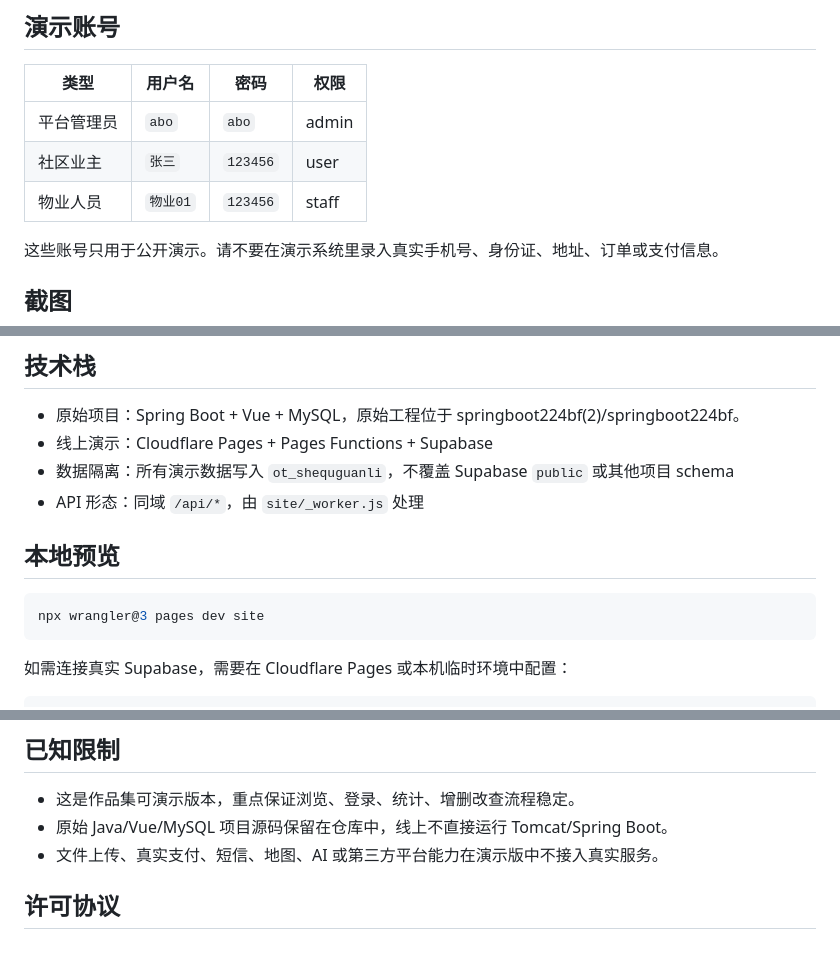
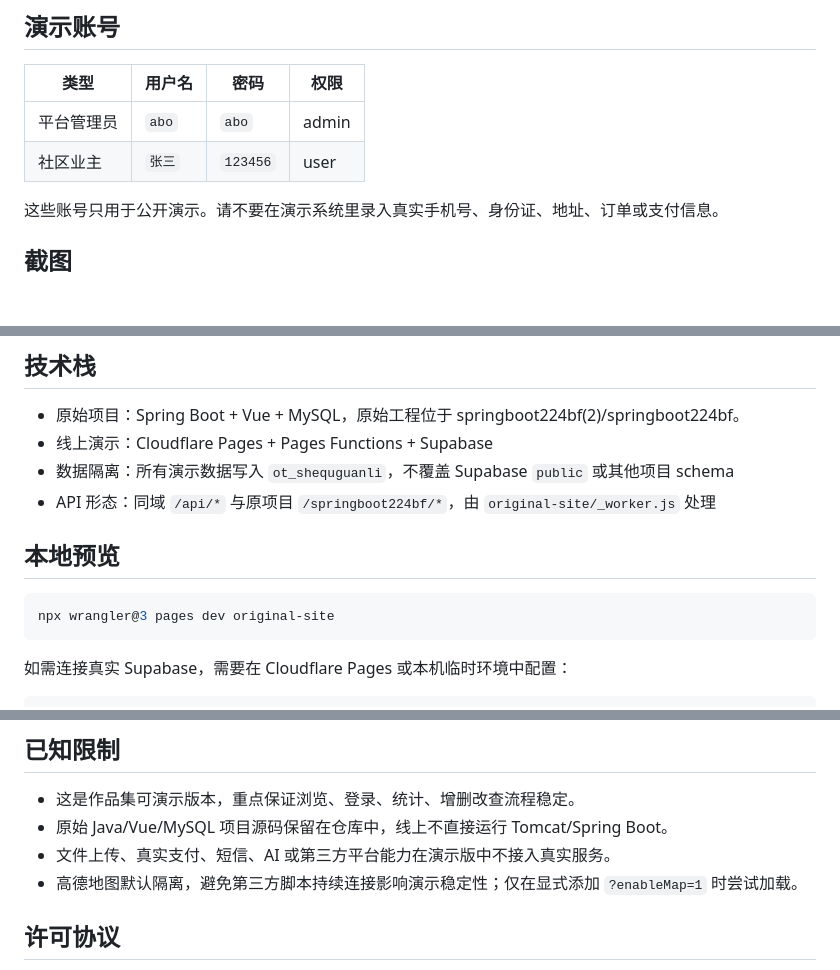
Before and after one commit to Nemo-netone/ot-shequguanli, a Markdown page: README.md, 3 parts joined by grey strips. Rendered like a GitHub page; blank space fills up the shorter version.

Commit message:
fix community demo stability: README.md

````diff
--- a/README.md
+++ b/README.md
@@ -24,7 +24,6 @@
 |---|---|---|---|
 | 平台管理员 | `abo` | `abo` | admin |
 | 社区业主 | `张三` | `123456` | user |
-| 物业人员 | `物业01` | `123456` | staff |
 
 这些账号只用于公开演示。请不要在演示系统里录入真实手机号、身份证、地址、订单或支付信息。
 
@@ -48,12 +47,12 @@
 - 原始项目：Spring Boot + Vue + MySQL，原始工程位于 springboot224bf(2)/springboot224bf。
 - 线上演示：Cloudflare Pages + Pages Functions + Supabase
 - 数据隔离：所有演示数据写入 `ot_shequguanli`，不覆盖 Supabase `public` 或其他项目 schema
-- API 形态：同域 `/api/*`，由 `site/_worker.js` 处理
+- API 形态：同域 `/api/*` 与原项目 `/springboot224bf/*`，由 `original-site/_worker.js` 处理
 
 ## 本地预览
 
 ```powershell
-npx wrangler@3 pages dev site
+npx wrangler@3 pages dev original-site
 ```
 
 如需连接真实 Supabase，需要在 Cloudflare Pages 或本机临时环境中配置：
@@ -73,7 +72,8 @@ CORS_ALLOWED_ORIGINS=https://ot-shequguanli.pages.dev
 
 - 这是作品集可演示版本，重点保证浏览、登录、统计、增删改查流程稳定。
 - 原始 Java/Vue/MySQL 项目源码保留在仓库中，线上不直接运行 Tomcat/Spring Boot。
-- 文件上传、真实支付、短信、地图、AI 或第三方平台能力在演示版中不接入真实服务。
+- 文件上传、真实支付、短信、AI 或第三方平台能力在演示版中不接入真实服务。
+- 高德地图默认隔离，避免第三方脚本持续连接影响演示稳定性；仅在显式添加 `?enableMap=1` 时尝试加载。
 
 ## 许可协议
 
````
